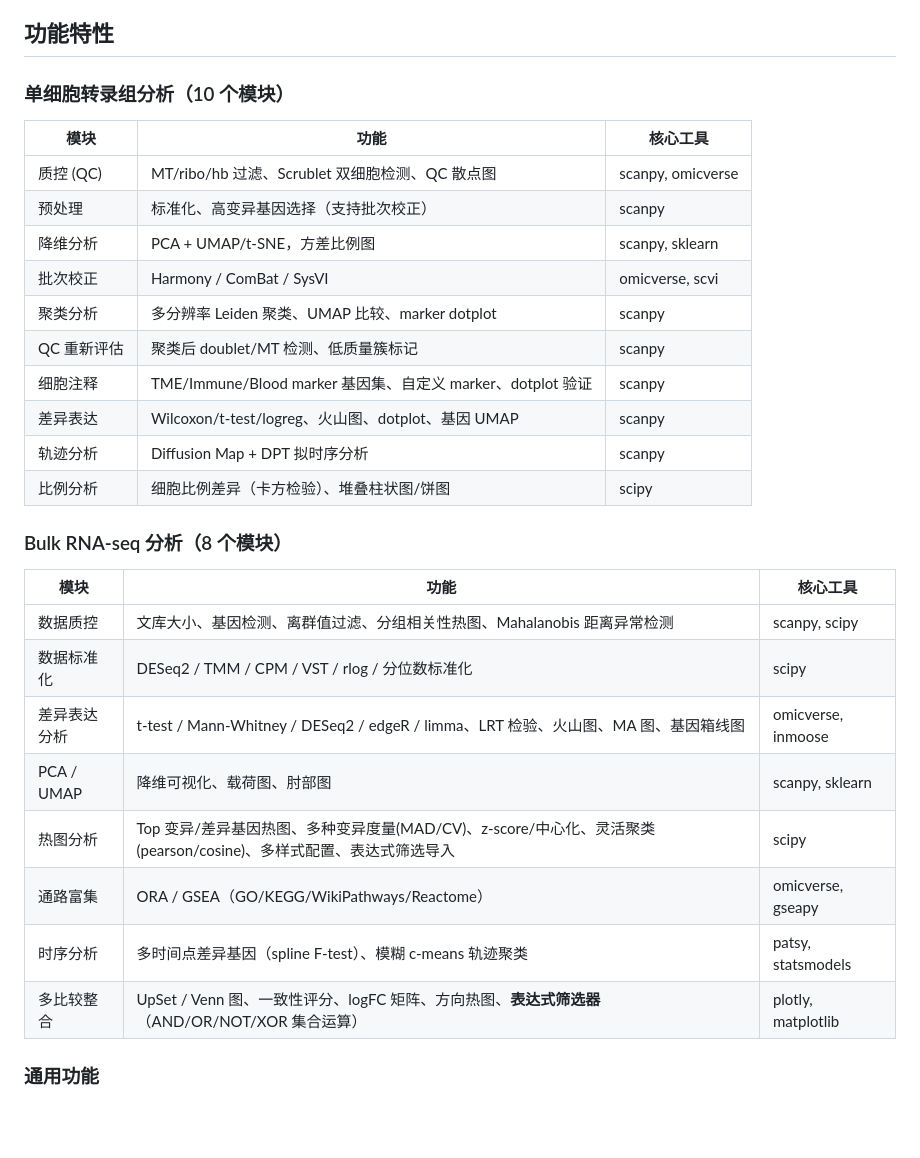
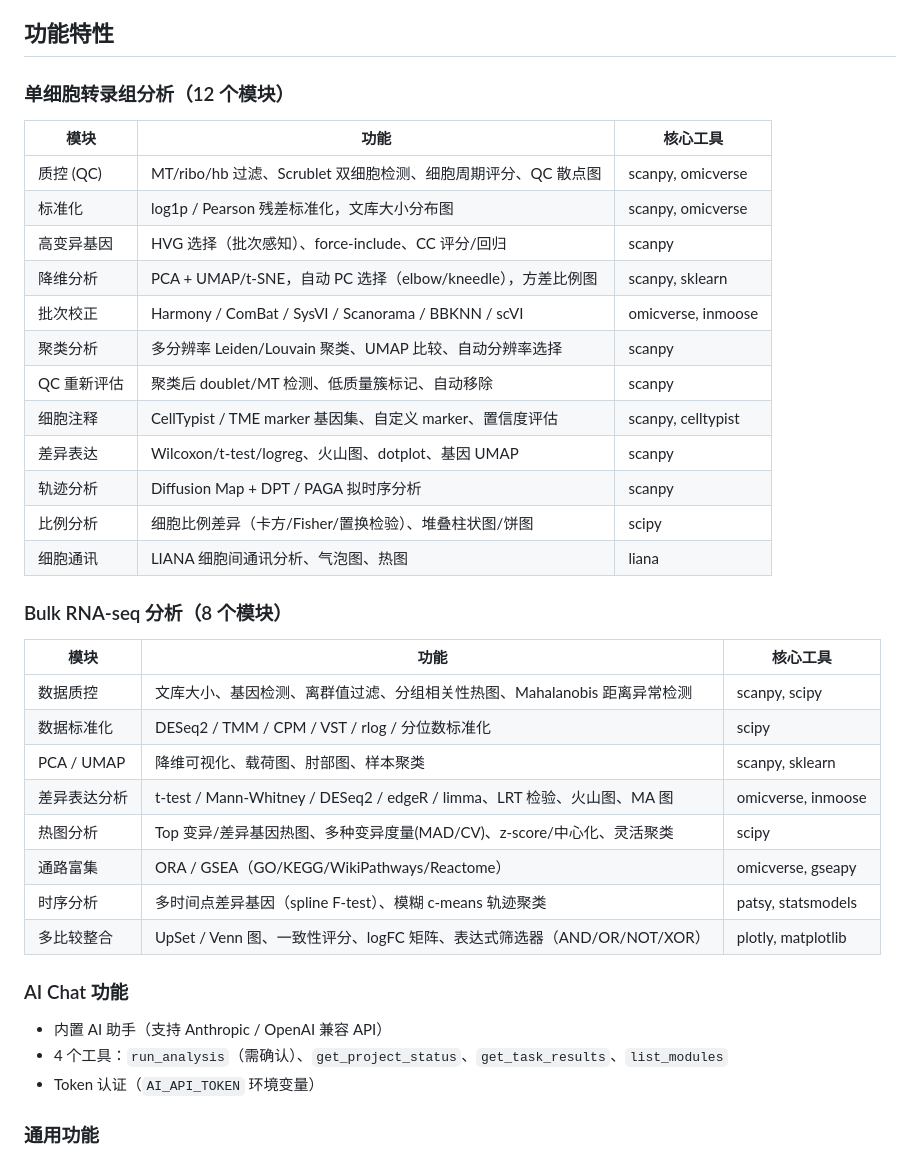
Before and after one commit to gejun030123-cyber/sc-transcriptomics-platform, a Markdown page: README.md, the part around one of its changes. Rendered like a GitHub page; blank space fills up the shorter version.

```diff
--- a/README.md
+++ b/README.md
@@ -4,20 +4,22 @@
 
 ## 功能特性
 
-### 单细胞转录组分析（10 个模块）
+### 单细胞转录组分析（12 个模块）
 
 | 模块 | 功能 | 核心工具 |
 |------|------|----------|
-| 质控 (QC) | MT/ribo/hb 过滤、Scrublet 双细胞检测、QC 散点图 | scanpy, omicverse |
-| 预处理 | 标准化、高变异基因选择（支持批次校正） | scanpy |
-| 降维分析 | PCA + UMAP/t-SNE，方差比例图 | scanpy, sklearn |
-| 批次校正 | Harmony / ComBat / SysVI | omicverse, scvi |
-| 聚类分析 | 多分辨率 Leiden 聚类、UMAP 比较、marker dotplot | scanpy |
-| QC 重新评估 | 聚类后 doublet/MT 检测、低质量簇标记 | scanpy |
-| 细胞注释 | TME/Immune/Blood marker 基因集、自定义 marker、dotplot 验证 | scanpy |
+| 质控 (QC) | MT/ribo/hb 过滤、Scrublet 双细胞检测、细胞周期评分、QC 散点图 | scanpy, omicverse |
+| 标准化 | log1p / Pearson 残差标准化，文库大小分布图 | scanpy, omicverse |
+| 高变异基因 | HVG 选择（批次感知）、force-include、CC 评分/回归 | scanpy |
+| 降维分析 | PCA + UMAP/t-SNE，自动 PC 选择（elbow/kneedle），方差比例图 | scanpy, sklearn |
+| 批次校正 | Harmony / ComBat / SysVI / Scanorama / BBKNN / scVI | omicverse, inmoose |
+| 聚类分析 | 多分辨率 Leiden/Louvain 聚类、UMAP 比较、自动分辨率选择 | scanpy |
+| QC 重新评估 | 聚类后 doublet/MT 检测、低质量簇标记、自动移除 | scanpy |
+| 细胞注释 | CellTypist / TME marker 基因集、自定义 marker、置信度评估 | scanpy, celltypist |
 | 差异表达 | Wilcoxon/t-test/logreg、火山图、dotplot、基因 UMAP | scanpy |
-| 轨迹分析 | Diffusion Map + DPT 拟时序分析 | scanpy |
-| 比例分析 | 细胞比例差异（卡方检验）、堆叠柱状图/饼图 | scipy |
+| 轨迹分析 | Diffusion Map + DPT / PAGA 拟时序分析 | scanpy |
+| 比例分析 | 细胞比例差异（卡方/Fisher/置换检验）、堆叠柱状图/饼图 | scipy |
+| 细胞通讯 | LIANA 细胞间通讯分析、气泡图、热图 | liana |
 
 ### Bulk RNA-seq 分析（8 个模块）
 
@@ -25,12 +27,18 @@
 |------|------|----------|
 | 数据质控 | 文库大小、基因检测、离群值过滤、分组相关性热图、Mahalanobis 距离异常检测 | scanpy, scipy |
 | 数据标准化 | DESeq2 / TMM / CPM / VST / rlog / 分位数标准化 | scipy |
-| 差异表达分析 | t-test / Mann-Whitney / DESeq2 / edgeR / limma、LRT 检验、火山图、MA 图、基因箱线图 | omicverse, inmoose |
-| PCA / UMAP | 降维可视化、载荷图、肘部图 | scanpy, sklearn |
-| 热图分析 | Top 变异/差异基因热图、多种变异度量(MAD/CV)、z-score/中心化、灵活聚类(pearson/cosine)、多样式配置、表达式筛选导入 | scipy |
+| PCA / UMAP | 降维可视化、载荷图、肘部图、样本聚类 | scanpy, sklearn |
+| 差异表达分析 | t-test / Mann-Whitney / DESeq2 / edgeR / limma、LRT 检验、火山图、MA 图 | omicverse, inmoose |
+| 热图分析 | Top 变异/差异基因热图、多种变异度量(MAD/CV)、z-score/中心化、灵活聚类 | scipy |
 | 通路富集 | ORA / GSEA（GO/KEGG/WikiPathways/Reactome） | omicverse, gseapy |
 | 时序分析 | 多时间点差异基因（spline F-test）、模糊 c-means 轨迹聚类 | patsy, statsmodels |
-| 多比较整合 | UpSet / Venn 图、一致性评分、logFC 矩阵、方向热图、**表达式筛选器**（AND/OR/NOT/XOR 集合运算） | plotly, matplotlib |
+| 多比较整合 | UpSet / Venn 图、一致性评分、logFC 矩阵、表达式筛选器（AND/OR/NOT/XOR） | plotly, matplotlib |
+
+### AI Chat 功能
+
+- 内置 AI 助手（支持 Anthropic / OpenAI 兼容 API）
+- 4 个工具：`run_analysis`（需确认）、`get_project_status`、`get_task_results`、`list_modules`
+- Token 认证（`AI_API_TOKEN` 环境变量）
 
 ### 通用功能
 
```
Also changed, not shown: other parts of README.md (+72 -63 lines), STATE.md (added, +183 -0 lines).
